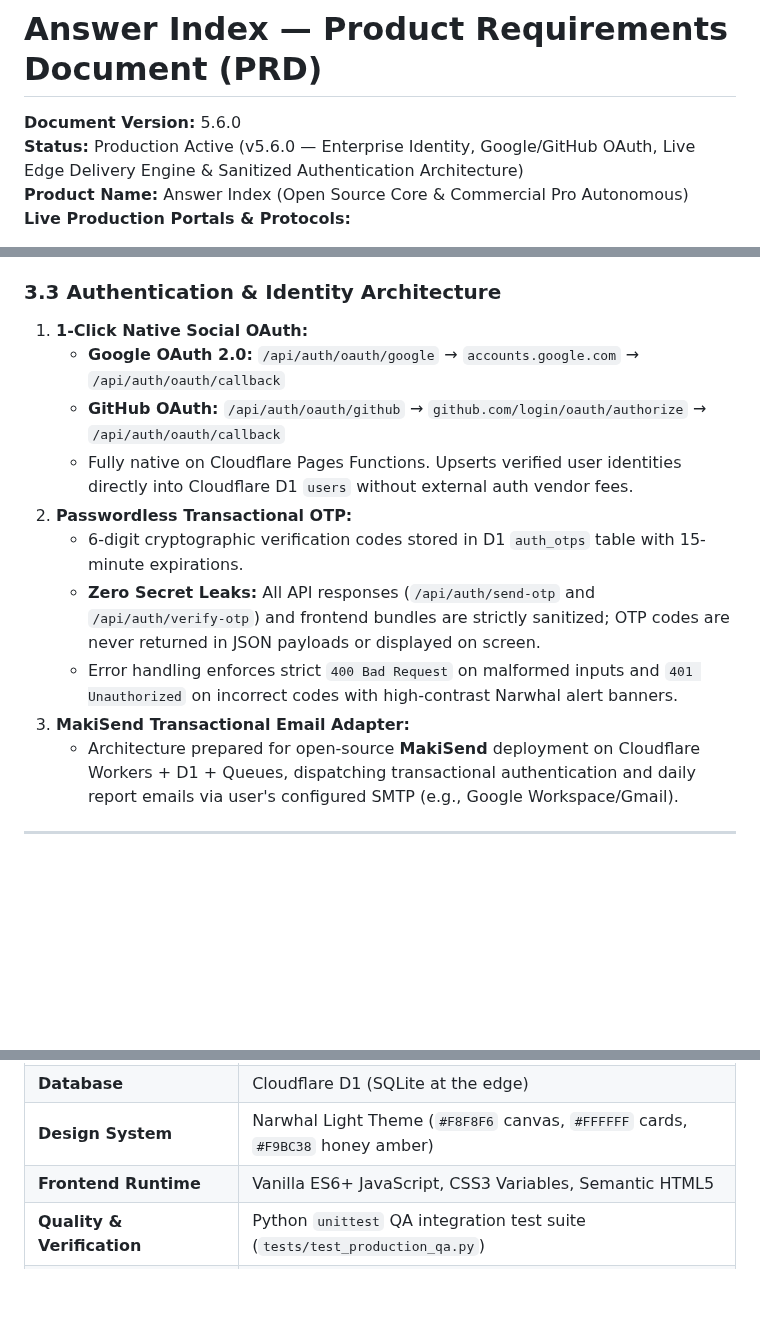
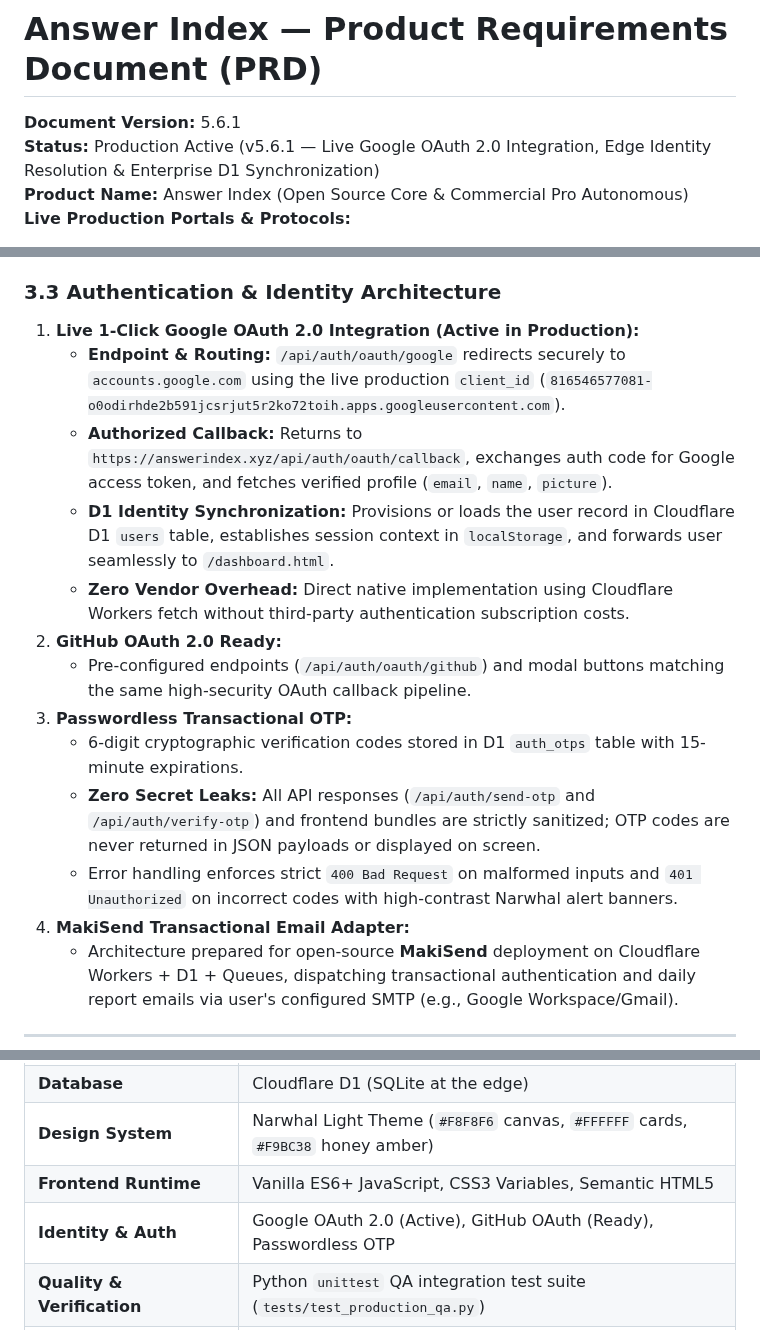
Before and after one commit to justmailsameer-prog/answerindex, a Markdown page: ANSWERINDEX-PRD.md, 3 parts joined by grey strips. Rendered like a GitHub page; blank space fills up the shorter version.

Commit message:
docs(prd): update PRD to v5.6.1 documenting live Google OAuth 2.0 integration

```diff
--- a/ANSWERINDEX-PRD.md
+++ b/ANSWERINDEX-PRD.md
@@ -1,7 +1,7 @@
 # Answer Index — Product Requirements Document (PRD)
 
-**Document Version:** 5.6.0
-**Status:** Production Active (v5.6.0 — Enterprise Identity, Google/GitHub OAuth, Live Edge Delivery Engine & Sanitized Authentication Architecture)
+**Document Version:** 5.6.1
+**Status:** Production Active (v5.6.1 — Live Google OAuth 2.0 Integration, Edge Identity Resolution & Enterprise D1 Synchronization)
 **Product Name:** Answer Index (Open Source Core & Commercial Pro Autonomous)
 **Live Production Portals & Protocols:**
 - **Canonical Production Engine:** [https://answerindex.xyz](https://answerindex.xyz) & [https://www.answerindex.xyz](https://www.answerindex.xyz)
@@ -102,15 +102,18 @@ Answer Index provides a zero-friction, universal delivery mechanism for websites
   3. The updated overall visibility score.
 
 ### 3.3 Authentication & Identity Architecture
-1. **1-Click Native Social OAuth:**
-   - **Google OAuth 2.0:** `/api/auth/oauth/google` &rarr; `accounts.google.com` &rarr; `/api/auth/oauth/callback`
-   - **GitHub OAuth:** `/api/auth/oauth/github` &rarr; `github.com/login/oauth/authorize` &rarr; `/api/auth/oauth/callback`
-   - Fully native on Cloudflare Pages Functions. Upserts verified user identities directly into Cloudflare D1 `users` without external auth vendor fees.
-2. **Passwordless Transactional OTP:**
+1. **Live 1-Click Google OAuth 2.0 Integration (Active in Production):**
+   - **Endpoint & Routing:** `/api/auth/oauth/google` redirects securely to `accounts.google.com` using the live production `client_id` (`816546577081-o0odirhde2b591jcsrjut5r2ko72toih.apps.googleusercontent.com`).
+   - **Authorized Callback:** Returns to `https://answerindex.xyz/api/auth/oauth/callback`, exchanges auth code for Google access token, and fetches verified profile (`email`, `name`, `picture`).
+   - **D1 Identity Synchronization:** Provisions or loads the user record in Cloudflare D1 `users` table, establishes session context in `localStorage`, and forwards user seamlessly to `/dashboard.html`.
+   - **Zero Vendor Overhead:** Direct native implementation using Cloudflare Workers fetch without third-party authentication subscription costs.
+2. **GitHub OAuth 2.0 Ready:**
+   - Pre-configured endpoints (`/api/auth/oauth/github`) and modal buttons matching the same high-security OAuth callback pipeline.
+3. **Passwordless Transactional OTP:**
    - 6-digit cryptographic verification codes stored in D1 `auth_otps` table with 15-minute expirations.
    - **Zero Secret Leaks:** All API responses (`/api/auth/send-otp` and `/api/auth/verify-otp`) and frontend bundles are strictly sanitized; OTP codes are never returned in JSON payloads or displayed on screen.
    - Error handling enforces strict `400 Bad Request` on malformed inputs and `401 Unauthorized` on incorrect codes with high-contrast Narwhal alert banners.
-3. **MakiSend Transactional Email Adapter:**
+4. **MakiSend Transactional Email Adapter:**
    - Architecture prepared for open-source **MakiSend** deployment on Cloudflare Workers + D1 + Queues, dispatching transactional authentication and daily report emails via user's configured SMTP (e.g., Google Workspace/Gmail).
 
 ---
@@ -123,6 +126,7 @@ Answer Index provides a zero-friction, universal delivery mechanism for websites
 | **Database** | Cloudflare D1 (SQLite at the edge) |
 | **Design System** | Narwhal Light Theme (`#F8F8F6` canvas, `#FFFFFF` cards, `#F9BC38` honey amber) |
 | **Frontend Runtime** | Vanilla ES6+ JavaScript, CSS3 Variables, Semantic HTML5 |
+| **Identity & Auth** | Google OAuth 2.0 (Active), GitHub OAuth (Ready), Passwordless OTP |
 | **Quality & Verification** | Python `unittest` QA integration test suite (`tests/test_production_qa.py`) |
 | **Payments Infrastructure** | Dodo Payments (Dual-mode Checkout API & Customer Portal) |
 
```
Also changed, not shown: other parts of ANSWERINDEX-PRD.md (+4 -3 lines), dist/ANSWERINDEX-PRD.md (+16 -11 lines).
